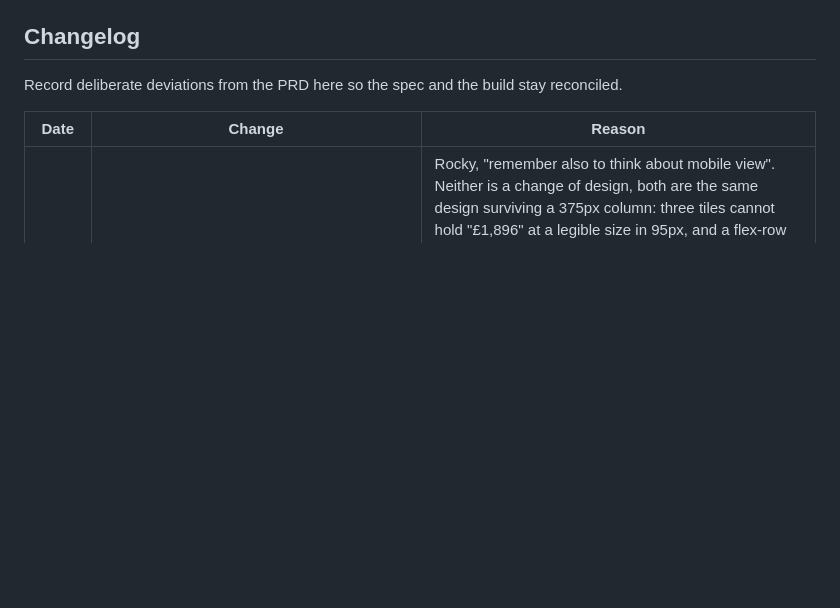
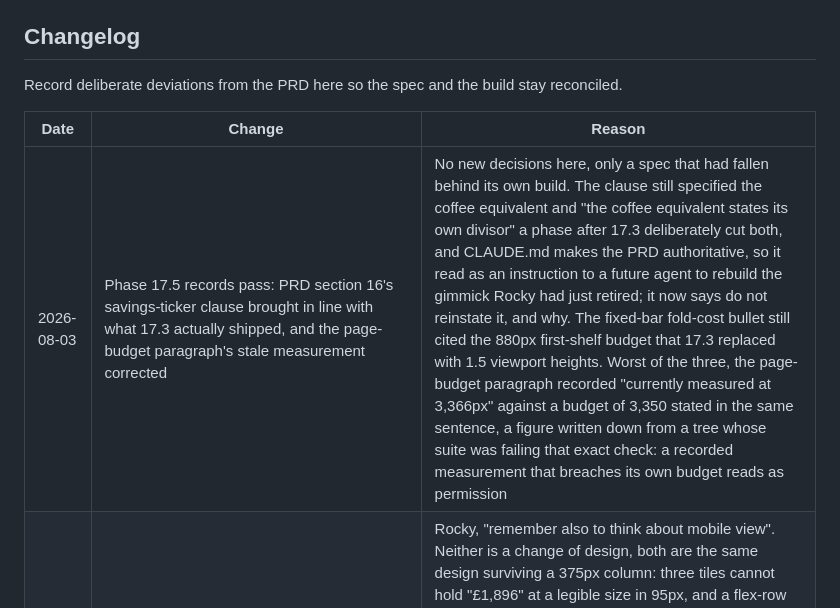
Before and after one commit to hum-ae-n/kai-freeSaaS, a Markdown page: BUILD-PLAN.md, the part around the change. GitHub-like rendering; blank space fills up the shorter version.

```diff
--- a/BUILD-PLAN.md
+++ b/BUILD-PLAN.md
@@ -375,6 +375,7 @@ Record deliberate deviations from the PRD here so the spec and the build stay re
 
 | Date | Change | Reason |
 |------|--------|--------|
+| 2026-08-03 | Phase 17.5 records pass: PRD section 16's savings-ticker clause brought in line with what 17.3 actually shipped, and the page-budget paragraph's stale measurement corrected | No new decisions here, only a spec that had fallen behind its own build. The clause still specified the coffee equivalent and "the coffee equivalent states its own divisor" a phase after 17.3 deliberately cut both, and CLAUDE.md makes the PRD authoritative, so it read as an instruction to a future agent to rebuild the gimmick Rocky had just retired; it now says do not reinstate it, and why. The fixed-bar fold-cost bullet still cited the 880px first-shelf budget that 17.3 replaced with 1.5 viewport heights. Worst of the three, the page-budget paragraph recorded "currently measured at 3,366px" against a budget of 3,350 stated in the same sentence, a figure written down from a tree whose suite was failing that exact check: a recorded measurement that breaches its own budget reads as permission |
 | 2026-08-03 | Phase 17.5: the hero facts become full-width rows below 480px and the public footer stacks below 600px, both departing from the single layout the PRD section 16 hero clause describes | Rocky, "remember also to think about mobile view". Neither is a change of design, both are the same design surviving a 375px column: three tiles cannot hold "£1,896" at a legible size in 95px, and a flex-row footer sized for the client deliverable's two lines leaves the public footer's seven paragraphs 215px of measure. Recorded because the PRD describes one hero layout and the shipped page now has two, and because the failure mode is worth writing down: a `nowrap` figure overhanging a clipped container never widens the document, so the 375px horizontal-scroll check that has guarded this page since Phase 10 could not see any of it. The phone rules also sat above the base rules they were meant to override, so they had no effect at all while appearing to work |
 | 2026-08-03 | Phase 17.3: hero facts become tiles leading with the realistic starter-stack figure, the coffee equivalent is retired for "Paid placements: 0", search moves into the hero, and the first-shelf budget is re-anchored from a pixel count to 1.5 viewport heights (1,218px) | Rocky's mock-up plus "you make the call if coffees is a gimmick too far". Cut: the gag only impressed off the ceiling that needs constant caveating, invited quibbles about cup prices on a page whose claim is honest figures, and zero paid placements is the one fact a competitor structurally cannot print. Search leaving `.pub-entry` also resolves, rather than merely documents, the 15.1 cost that search was unusable while the deck was open. The budget re-anchoring matters most: that number had moved three times in three phases, always because hero content was deliberately added, and a budget that moves whenever it binds is decoration rather than a constraint. It now states what it protects, the shelves a thumb-flick away, and a future breach means cutting hero content because there is nowhere principled left to move it |
 | 2026-08-03 | Phase 17.1: the three PRD section 16 page-height budgets reconciled from 880px/3,200px/2,300px to 1,050px/3,350px/2,400px (first shelf header at 375x812, total at 375, total at 1280) | The savings ticker is a genuine block of hero content beneath the sub-line, Rocky's own request, so it pushes every shelf below it down the page exactly as the fixed top bar did at Phase 16.4. Measured at 995.5px, 3,263px and 2,328px respectively; each rounded up with headroom rather than pinned to the exact measurement, the same convention the two existing reconciliations in this budget's PRD paragraph already use. Not spent effort shrinking the hero to claw the numbers back: the brief was explicit that Rocky asked for the ticker and the fold breach this once is expected |
```
Also changed, not shown: PRD.md (+10 -5 lines).
